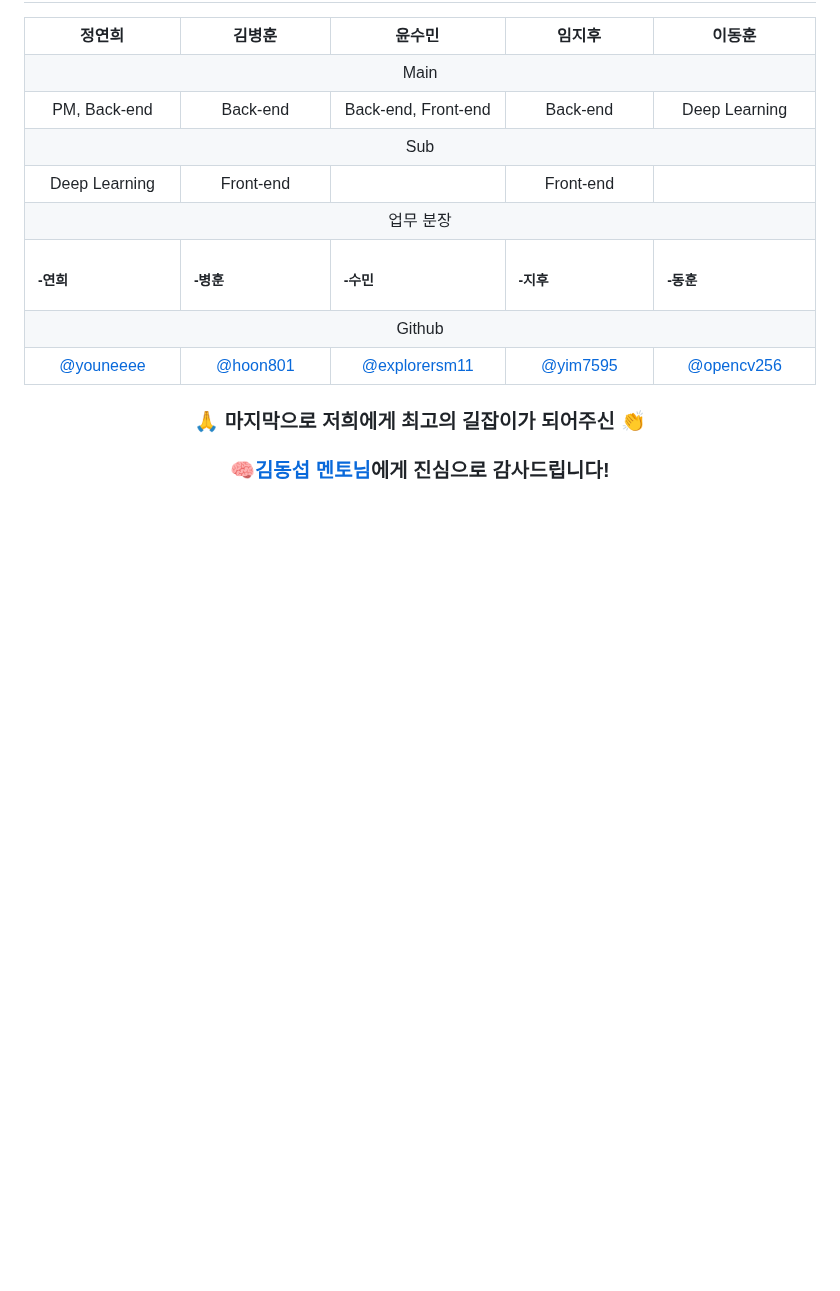
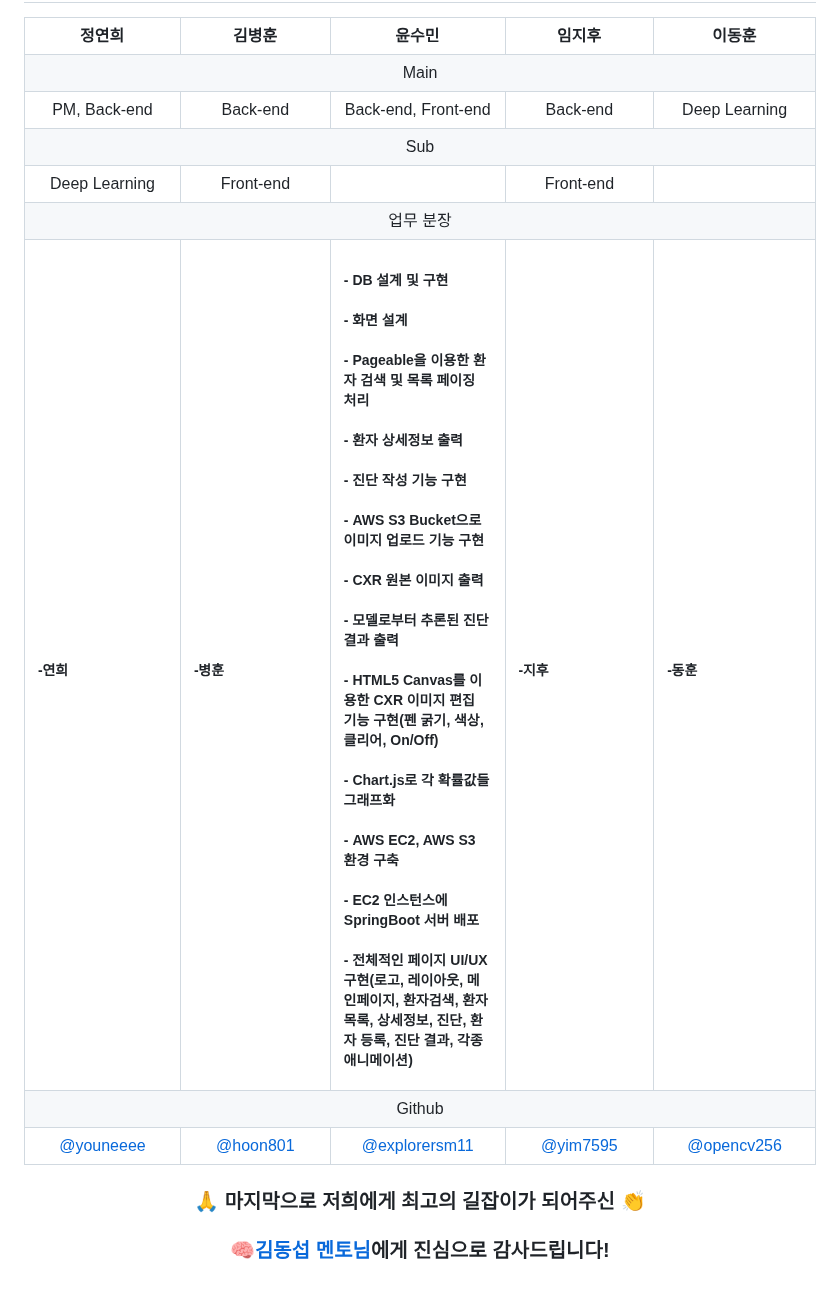
Before and after one commit to not-null-i-want/medit, a Markdown page: README.md, the part around the change. Rendered like a GitHub page; blank space fills up the shorter version.

```diff
--- a/README.md
+++ b/README.md
@@ -523,7 +523,19 @@ os.environ['KMP_DUPLICATE_LIB_OK'] = 'True'
 				-병훈
 			</h5></td>
 			<td><h5>
-				-수민
+				- DB 설계 및 구현<br><br>
+				- 화면 설계<br><br>
+				- Pageable을 이용한 환자 검색 및 목록 페이징 처리<br><br>
+    			- 환자 상세정보 출력<br><br>
+				- 진단 작성 기능 구현<br><br>
+				- AWS S3 Bucket으로 이미지 업로드 기능 구현<br><br>
+    			- CXR 원본 이미지 출력<br><br>
+				- 모델로부터 추론된 진단 결과 출력<br><br>
+    			- HTML5 Canvas를 이용한 CXR 이미지 편집 기능 구현(펜 굵기, 색상, 클리어, On/Off)<br><br>
+				- Chart.js로 각 확률값들 그래프화<br><br>
+				- AWS EC2, AWS S3 환경 구축<br><br>
+    			- EC2 인스턴스에 SpringBoot 서버 배포<br><br>
+				- 전체적인 페이지 UI/UX 구현(로고, 레이아웃, 메인페이지, 환자검색, 환자목록, 상세정보, 진단, 환자 등록, 진단 결과, 각종 애니메이션)<br>
 			</h5></td>
 			<td><h5>
 				-지후
```
